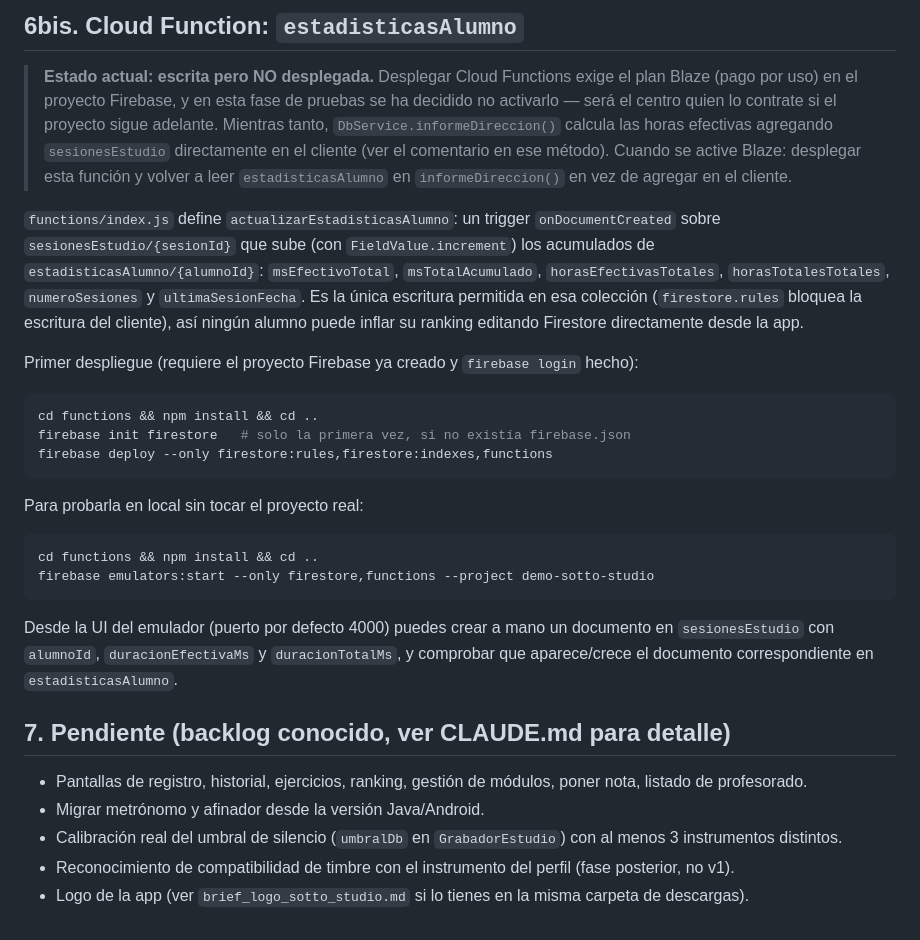
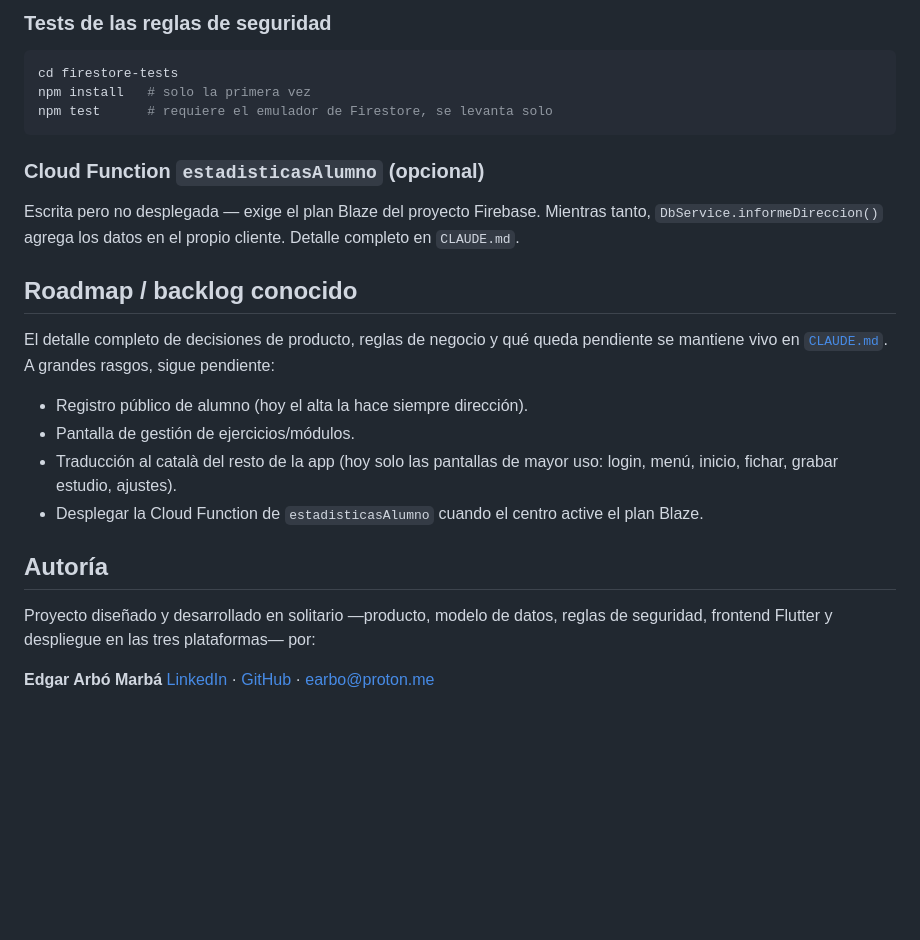
Before and after one commit to earbom/SottoStudio2026, a Markdown page: README.md, the part around one of its changes. Rendered like a GitHub page; blank space fills up the shorter version.

````diff
--- a/README.md
+++ b/README.md
@@ -80,51 +173,39 @@ CLAUDE.md           contexto de negocio para trabajar con Claude Code
 ```
 
-## 6bis. Cloud Function: `estadisticasAlumno`
-
-> **Estado actual: escrita pero NO desplegada.** Desplegar Cloud
-> Functions exige el plan Blaze (pago por uso) en el proyecto Firebase,
-> y en esta fase de pruebas se ha decidido no activarlo — será el
-> centro quien lo contrate si el proyecto sigue adelante. Mientras
-> tanto, `DbService.informeDireccion()` calcula las horas efectivas
-> agregando `sesionesEstudio` directamente en el cliente (ver el
-> comentario en ese método). Cuando se active Blaze: desplegar esta
-> función y volver a leer `estadisticasAlumno` en `informeDireccion()`
-> en vez de agregar en el cliente.
-
-`functions/index.js` define `actualizarEstadisticasAlumno`: un trigger
-`onDocumentCreated` sobre `sesionesEstudio/{sesionId}` que sube (con
-`FieldValue.increment`) los acumulados de `estadisticasAlumno/{alumnoId}`:
-`msEfectivoTotal`, `msTotalAcumulado`, `horasEfectivasTotales`,
-`horasTotalesTotales`, `numeroSesiones` y `ultimaSesionFecha`. Es la
-única escritura permitida en esa colección (`firestore.rules` bloquea
-la escritura del cliente), así ningún alumno puede inflar su ranking
-editando Firestore directamente desde la app.
-
-Primer despliegue (requiere el proyecto Firebase ya creado y
-`firebase login` hecho):
+### Tests de las reglas de seguridad
 
 ```bash
-cd functions && npm install && cd ..
-firebase init firestore   # solo la primera vez, si no existía firebase.json
-firebase deploy --only firestore:rules,firestore:indexes,functions
+cd firestore-tests
+npm install   # solo la primera vez
+npm test      # requiere el emulador de Firestore, se levanta solo
 ```
 
-Para probarla en local sin tocar el proyecto real:
+### Cloud Function `estadisticasAlumno` (opcional)
 
-```bash
-cd functions && npm install && cd ..
-firebase emulators:start --only firestore,functions --project demo-sotto-studio
-```
+Escrita pero no desplegada — exige el plan Blaze del proyecto Firebase.
+Mientras tanto, `DbService.informeDireccion()` agrega los datos en el
+propio cliente. Detalle completo en `CLAUDE.md`.
 
-Desde la UI del emulador (puerto por defecto 4000) puedes crear a mano
-un documento en `sesionesEstudio` con `alumnoId`, `duracionEfectivaMs`
-y `duracionTotalMs`, y comprobar que aparece/crece el documento
-correspondiente en `estadisticasAlumno`.
+## Roadmap / backlog conocido
 
-## 7. Pendiente (backlog conocido, ver CLAUDE.md para detalle)
+El detalle completo de decisiones de producto, reglas de negocio y
+qué queda pendiente se mantiene vivo en [`CLAUDE.md`](./CLAUDE.md).
+A grandes rasgos, sigue pendiente:
 
-- Pantallas de registro, historial, ejercicios, ranking, gestión de módulos, poner nota, listado de profesorado.
-- Migrar metrónomo y afinador desde la versión Java/Android.
-- Calibración real del umbral de silencio (`umbralDb` en `GrabadorEstudio`) con al menos 3 instrumentos distintos.
-- Reconocimiento de compatibilidad de timbre con el instrumento del perfil (fase posterior, no v1).
-- Logo de la app (ver `brief_logo_sotto_studio.md` si lo tienes en la misma carpeta de descargas).
+- Registro público de alumno (hoy el alta la hace siempre dirección).
+- Pantalla de gestión de ejercicios/módulos.
+- Traducción al català del resto de la app (hoy solo las pantallas de
+  mayor uso: login, menú, inicio, fichar, grabar estudio, ajustes).
+- Desplegar la Cloud Function de `estadisticasAlumno` cuando el centro
+  active el plan Blaze.
+
+## Autoría
+
+Proyecto diseñado y desarrollado en solitario —producto, modelo de
+datos, reglas de seguridad, frontend Flutter y despliegue en las tres
+plataformas— por:
+
+**Edgar Arbó Marbá**
+[LinkedIn](https://www.linkedin.com/in/edgar-arb%C3%B3-marb%C3%A1-6a4282332/) ·
+[GitHub](https://github.com/earbom/SottoStudio2026) ·
+[earbo@proton.me](mailto:earbo@proton.me)
````
Also changed, not shown: other parts of README.md (+148 -55 lines).
